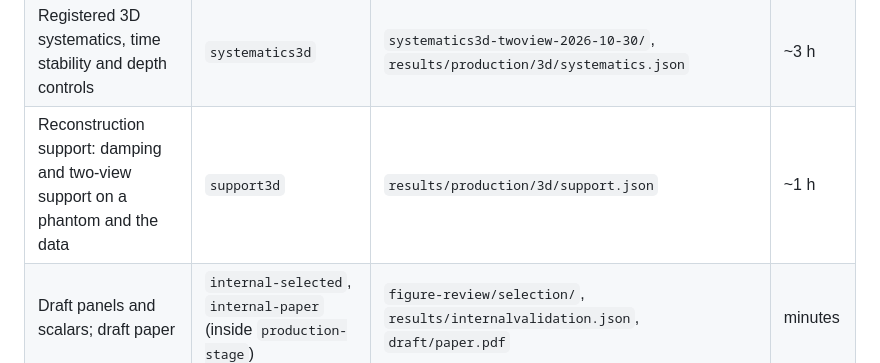
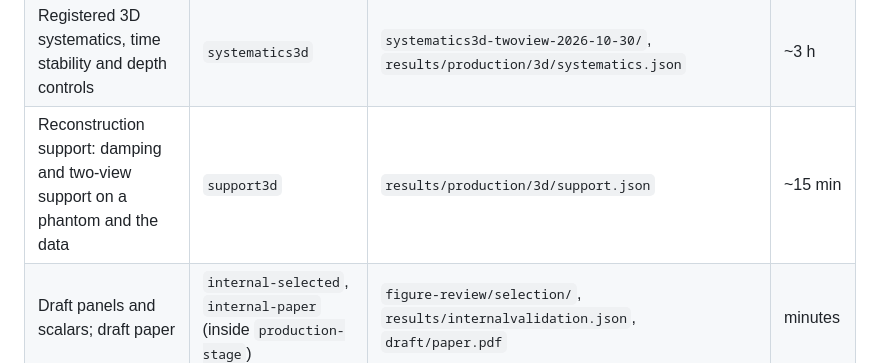
Before and after one commit to h-cohen/muontomography-tau-cafeteria, a Markdown page: REPRODUCE.md, the part around one of its changes. Drawn GitHub-style.

```diff
--- a/REPRODUCE.md
+++ b/REPRODUCE.md
@@ -46,5 +46,5 @@ make reproduce REPRO=runs/repro JOBS=4
 | Registered 3D systematics, time stability and depth controls | `systematics3d` | `systematics3d-twoview-2026-10-30/`, `results/production/3d/systematics.json` | ~3 h |
-| Reconstruction support: damping and two-view support on a phantom and the data | `support3d` | `results/production/3d/support.json` | ~1 h |
+| Reconstruction support: damping and two-view support on a phantom and the data | `support3d` | `results/production/3d/support.json` | ~15 min |
 | Draft panels and scalars; draft paper | `internal-selected`, `internal-paper` (inside `production-stage`) | `figure-review/selection/`, `results/internalvalidation.json`, `draft/paper.pdf` | minutes |
 | Production paper macros and figures | `production-stage` | `production-stage/` | minutes |
 
```
Also changed, not shown: other parts of REPRODUCE.md (+1 -1 lines), CLAUDE.md (+7 -1 lines), README.md (+6 -3 lines).
